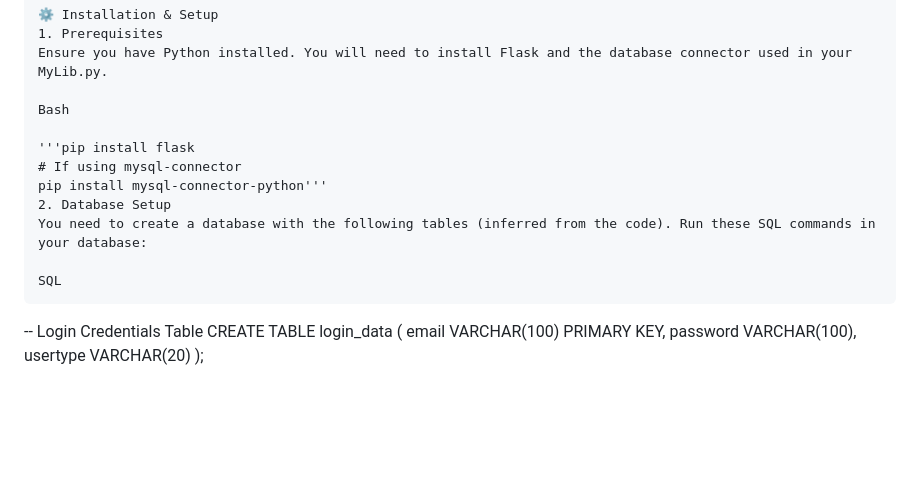
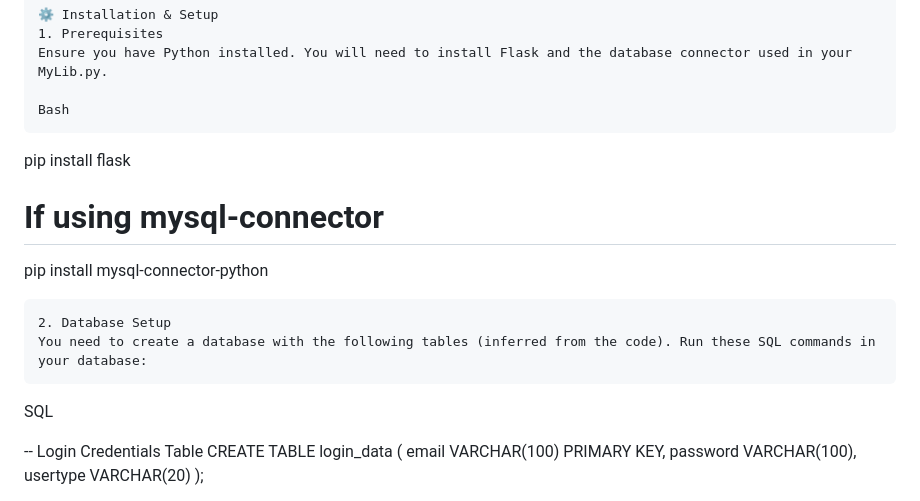
Before and after one commit to ronitpareta/College_Canteen, a Markdown page: README.md, the part around one of its changes. Rendered like a GitHub page; blank space fills up the shorter version.

````diff
--- a/README.md
+++ b/README.md
@@ -64,15 +64,16 @@ Plaintext
 Ensure you have Python installed. You will need to install Flask and the database connector used in your MyLib.py.
 
 Bash
-
-'''pip install flask
+```
+pip install flask
 # If using mysql-connector
-pip install mysql-connector-python'''
+pip install mysql-connector-python
+```
 2. Database Setup
 You need to create a database with the following tables (inferred from the code). Run these SQL commands in your database:
+```
+SQL
 
-SQL
-```
 -- Login Credentials Table
 CREATE TABLE login_data (
     email VARCHAR(100) PRIMARY KEY,
````
Also changed, not shown: other parts of README.md (+3 -2 lines).
